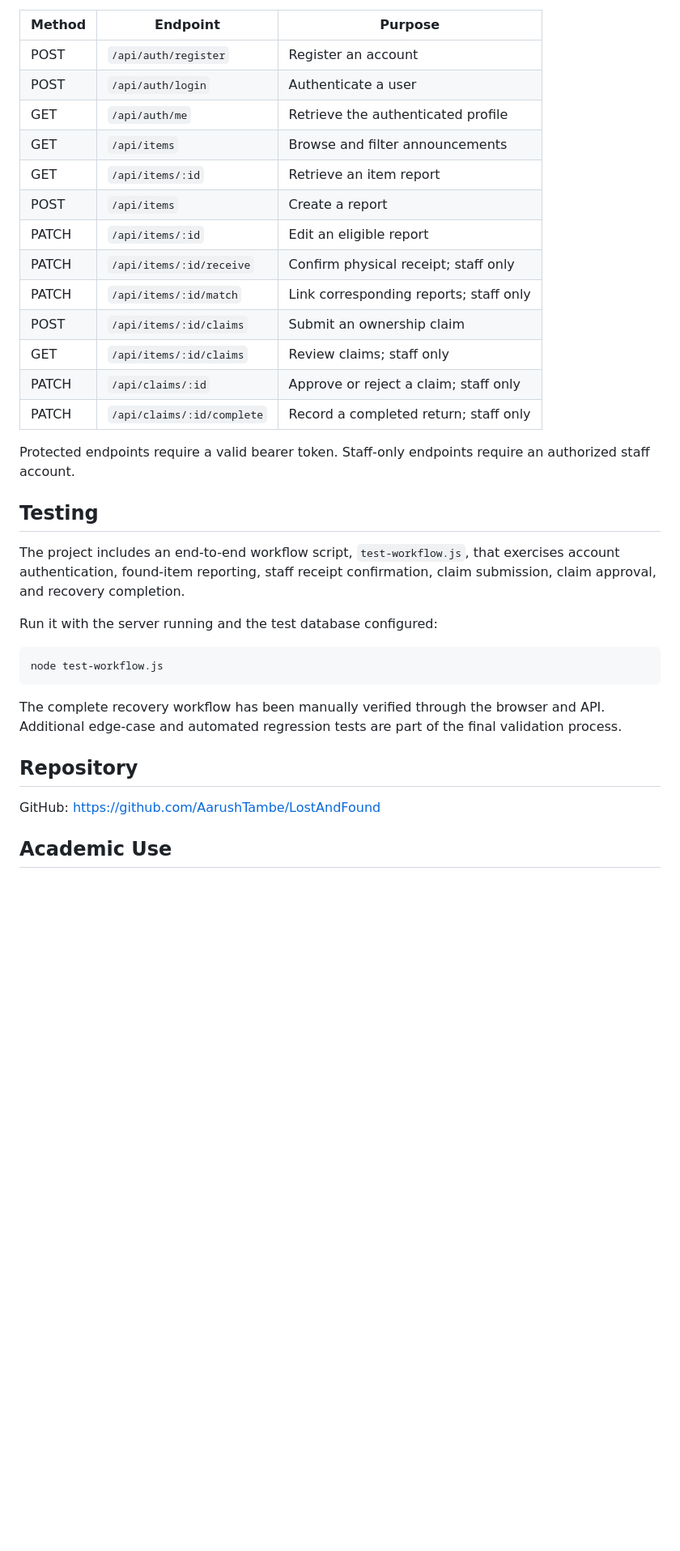
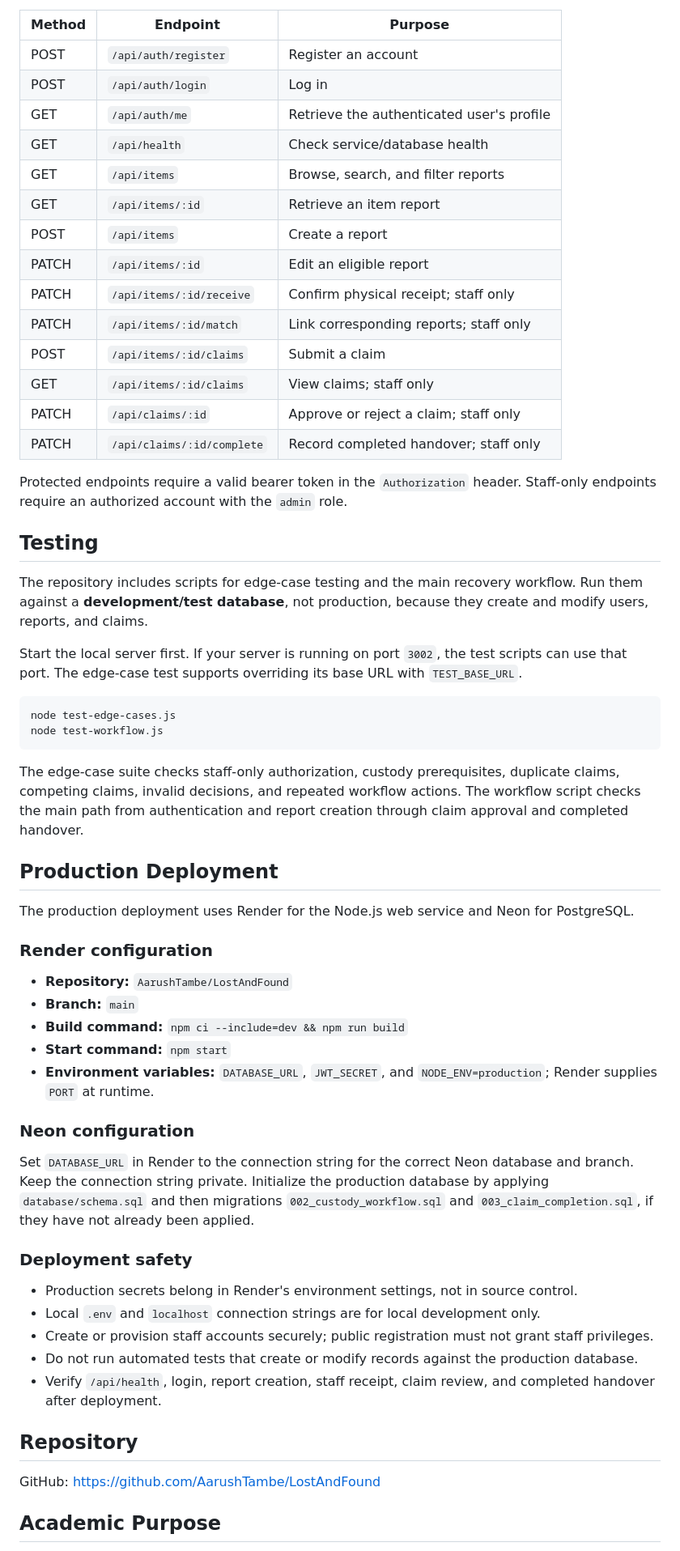
Before and after one commit to AarushTambe/LostAndFound, a Markdown page: README.md, the part around one of its changes. Shown at 81% size. Rendered like a GitHub page; blank space fills up the shorter version.

````diff
--- a/README.md
+++ b/README.md
@@ -199,36 +226,62 @@ npm start
 | Method | Endpoint | Purpose |
 |---|---|---|
 | POST | `/api/auth/register` | Register an account |
-| POST | `/api/auth/login` | Authenticate a user |
-| GET | `/api/auth/me` | Retrieve the authenticated profile |
-| GET | `/api/items` | Browse and filter announcements |
+| POST | `/api/auth/login` | Log in |
+| GET | `/api/auth/me` | Retrieve the authenticated user's profile |
+| GET | `/api/health` | Check service/database health |
+| GET | `/api/items` | Browse, search, and filter reports |
 | GET | `/api/items/:id` | Retrieve an item report |
 | POST | `/api/items` | Create a report |
 | PATCH | `/api/items/:id` | Edit an eligible report |
 | PATCH | `/api/items/:id/receive` | Confirm physical receipt; staff only |
 | PATCH | `/api/items/:id/match` | Link corresponding reports; staff only |
-| POST | `/api/items/:id/claims` | Submit an ownership claim |
-| GET | `/api/items/:id/claims` | Review claims; staff only |
+| POST | `/api/items/:id/claims` | Submit a claim |
+| GET | `/api/items/:id/claims` | View claims; staff only |
 | PATCH | `/api/claims/:id` | Approve or reject a claim; staff only |
-| PATCH | `/api/claims/:id/complete` | Record a completed return; staff only |
+| PATCH | `/api/claims/:id/complete` | Record completed handover; staff only |
 
-Protected endpoints require a valid bearer token. Staff-only endpoints require an authorized staff account.
+Protected endpoints require a valid bearer token in the `Authorization` header. Staff-only endpoints require an authorized account with the `admin` role.
 
 ## Testing
 
-The project includes an end-to-end workflow script, `test-workflow.js`, that exercises account authentication, found-item reporting, staff receipt confirmation, claim submission, claim approval, and recovery completion.
+The repository includes scripts for edge-case testing and the main recovery workflow. Run them against a **development/test database**, not production, because they create and modify users, reports, and claims.
 
-Run it with the server running and the test database configured:
+Start the local server first. If your server is running on port `3002`, the test scripts can use that port. The edge-case test supports overriding its base URL with `TEST_BASE_URL`.
 
 ```bash
+node test-edge-cases.js
 node test-workflow.js
 ```
 
-The complete recovery workflow has been manually verified through the browser and API. Additional edge-case and automated regression tests are part of the final validation process.
+The edge-case suite checks staff-only authorization, custody prerequisites, duplicate claims, competing claims, invalid decisions, and repeated workflow actions. The workflow script checks the main path from authentication and report creation through claim approval and completed handover.
+
+## Production Deployment
+
+The production deployment uses Render for the Node.js web service and Neon for PostgreSQL.
+
+### Render configuration
+
+- **Repository:** `AarushTambe/LostAndFound`
+- **Branch:** `main`
+- **Build command:** `npm ci --include=dev && npm run build`
+- **Start command:** `npm start`
+- **Environment variables:** `DATABASE_URL`, `JWT_SECRET`, and `NODE_ENV=production`; Render supplies `PORT` at runtime.
+
+### Neon configuration
+
+Set `DATABASE_URL` in Render to the connection string for the correct Neon database and branch. Keep the connection string private. Initialize the production database by applying `database/schema.sql` and then migrations `002_custody_workflow.sql` and `003_claim_completion.sql`, if they have not already been applied.
+
+### Deployment safety
+
+- Production secrets belong in Render's environment settings, not in source control.
+- Local `.env` and `localhost` connection strings are for local development only.
+- Create or provision staff accounts securely; public registration must not grant staff privileges.
+- Do not run automated tests that create or modify records against the production database.
+- Verify `/api/health`, login, report creation, staff receipt, claim review, and completed handover after deployment.
 
 ## Repository
 
-GitHub: https://github.com/AarushTambe/LostAndFound
+GitHub: <https://github.com/AarushTambe/LostAndFound>
 
-## Academic Use
+## Academic Purpose
 
````
Also changed, not shown: other parts of README.md (+102 -75 lines).
